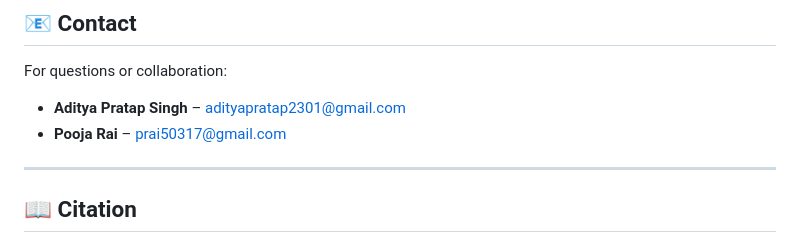
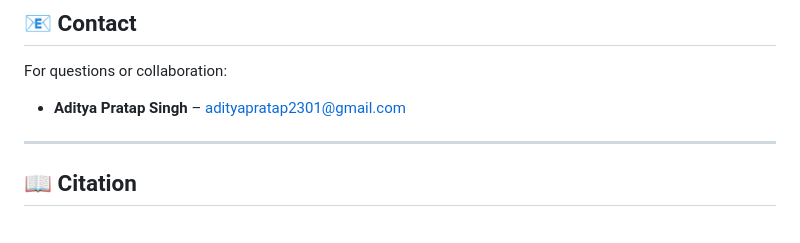
Before and after one commit to stud-addy-vans/HeartRisk-App, a Markdown page: README.md, the part around the change. Rendered like a GitHub page.

```diff
--- a/README.md
+++ b/README.md
@@ -119,7 +119,6 @@ This project is released under the **MIT License**. You are free to use, modify,
 
 For questions or collaboration:
 - **Aditya Pratap Singh** – adityapratap2301@gmail.com
-- **Pooja Rai** – prai50317@gmail.com
 
 ---
 
```
